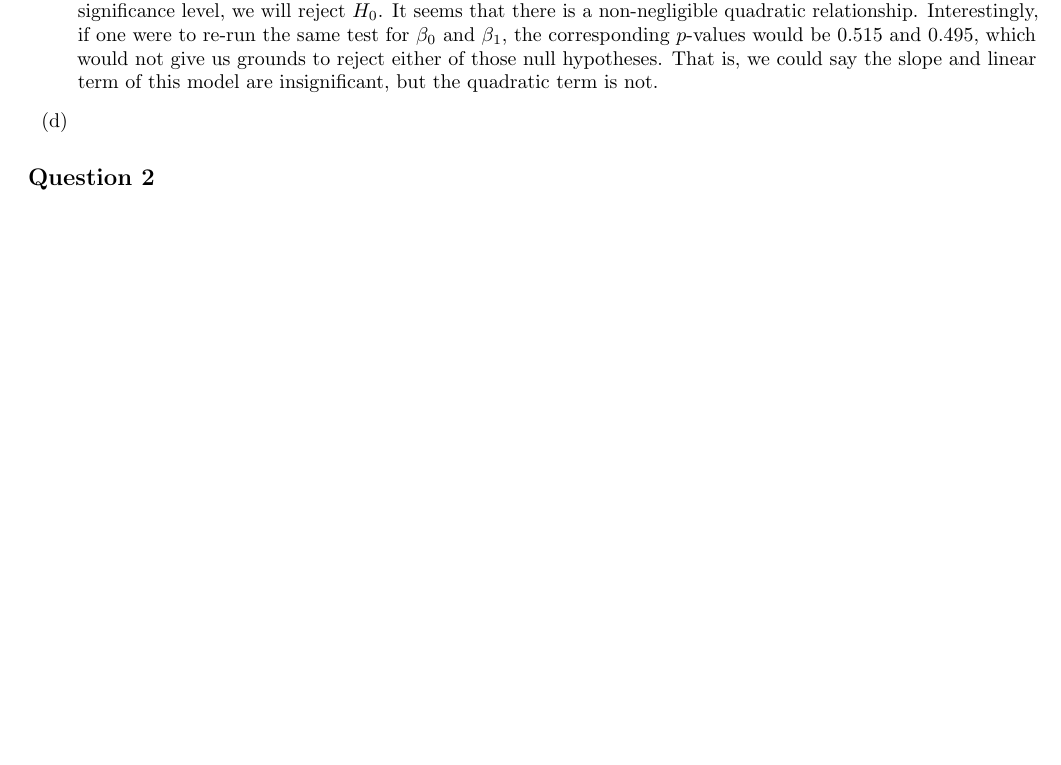
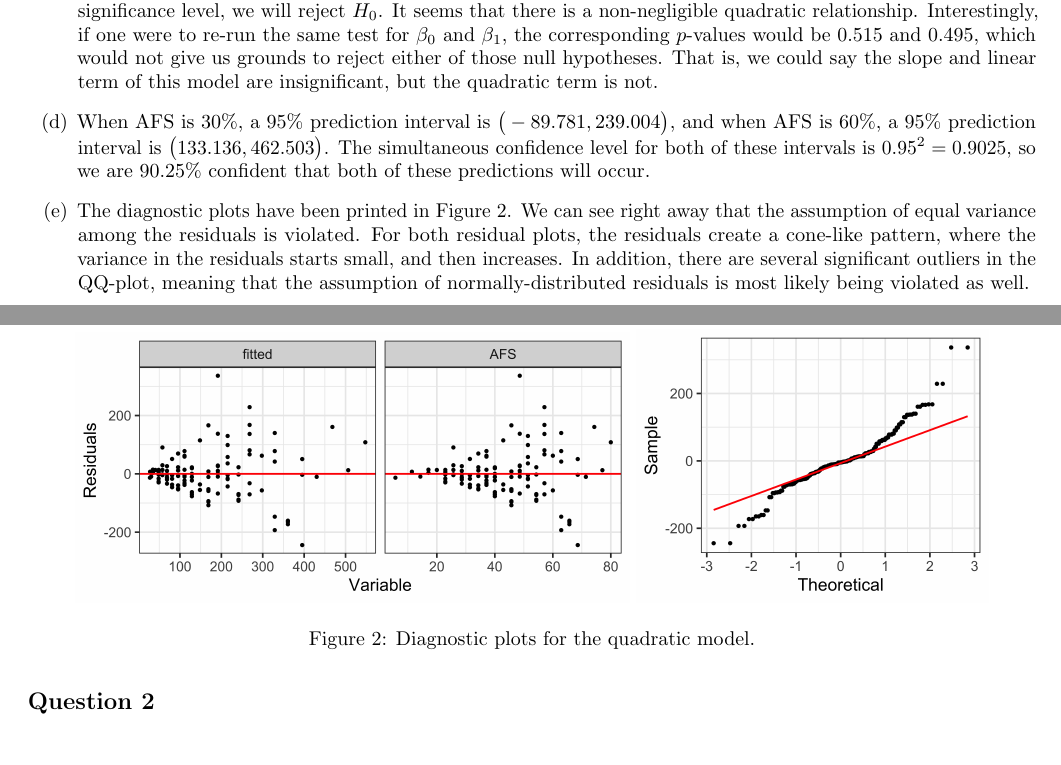
Before and after one commit to akenny430/stat-gr5205, a LaTeX document (hwk/hwk04/hwk04-ans.tex): part of page 1 of 2 before the commit and two parts of pages 1 and 2 of 2 after it, the two joined at a grey line, cut so that both start at the same text, the shorter picture padded with empty space. Compiled offline with pdfLaTeX.

Commit message:
finished question 1

```diff
--- a/hwk/hwk04/hwk04-ans.tex
+++ b/hwk/hwk04/hwk04-ans.tex
@@ -57,7 +57,20 @@
     will reject \(H_0\). It seems that there is a non-negligible quadratic relationship. Interestingly, if one were to re-run the same test for \(\beta_0\) and
     \(\beta_1\), the corresponding \(p\)-values would be \(0.515\) and \(0.495\), which would not give us grounds to reject either of those null hypotheses.
     That is, we could say the slope and linear term of this model are insignificant, but the quadratic term is not.
-    \item[(d)]
+    \item[(d)] When AFS is \(30\%{}\), a \(95\%{}\) prediction interval is \(\big( -89.781, 239.004 \big)\), and when AFS is \(60\%{}\), a \(95\%{}\) prediction
+    interval is \(\big( 133.136, 462.503 \big)\). The simultaneous confidence level for both of these intervals is \(0.95^2 = 0.9025\), so we are \(90.25\%{}\)
+    confident that both of these predictions will occur.
+    \begin{figure}[ht]
+        \centering
+        \includegraphics[width = 0.55\textwidth]{img/q01-residuals.png}
+        \includegraphics[width = 0.35\textwidth]{img/q01-qqplot.png}
+        \caption{Diagnostic plots for the quadratic model.}
+        \label{fig-q01-diag}
+    \end{figure}
+    \item[(e)] The diagnostic plots have been printed in Figure \ref{fig-q01-diag}. We can see right away that the assumption of equal variance among the
+    residuals is violated. For both residual plots, the residuals create a cone-like pattern, where the variance in the residuals starts small, and then
+    increases. In addition, there are several significant outliers in the QQ-plot, meaning that the assumption of normally-distributed residuals is most
+    likely being violated as well.
 \end{itemize}
 
 
```
Also changed, not shown: hwk/hwk04/hwk04-ans.pdf, hwk/hwk04/img/q01-qqplot.png (added), hwk/hwk04/img/q01-residuals.png (added), 1 other file.
